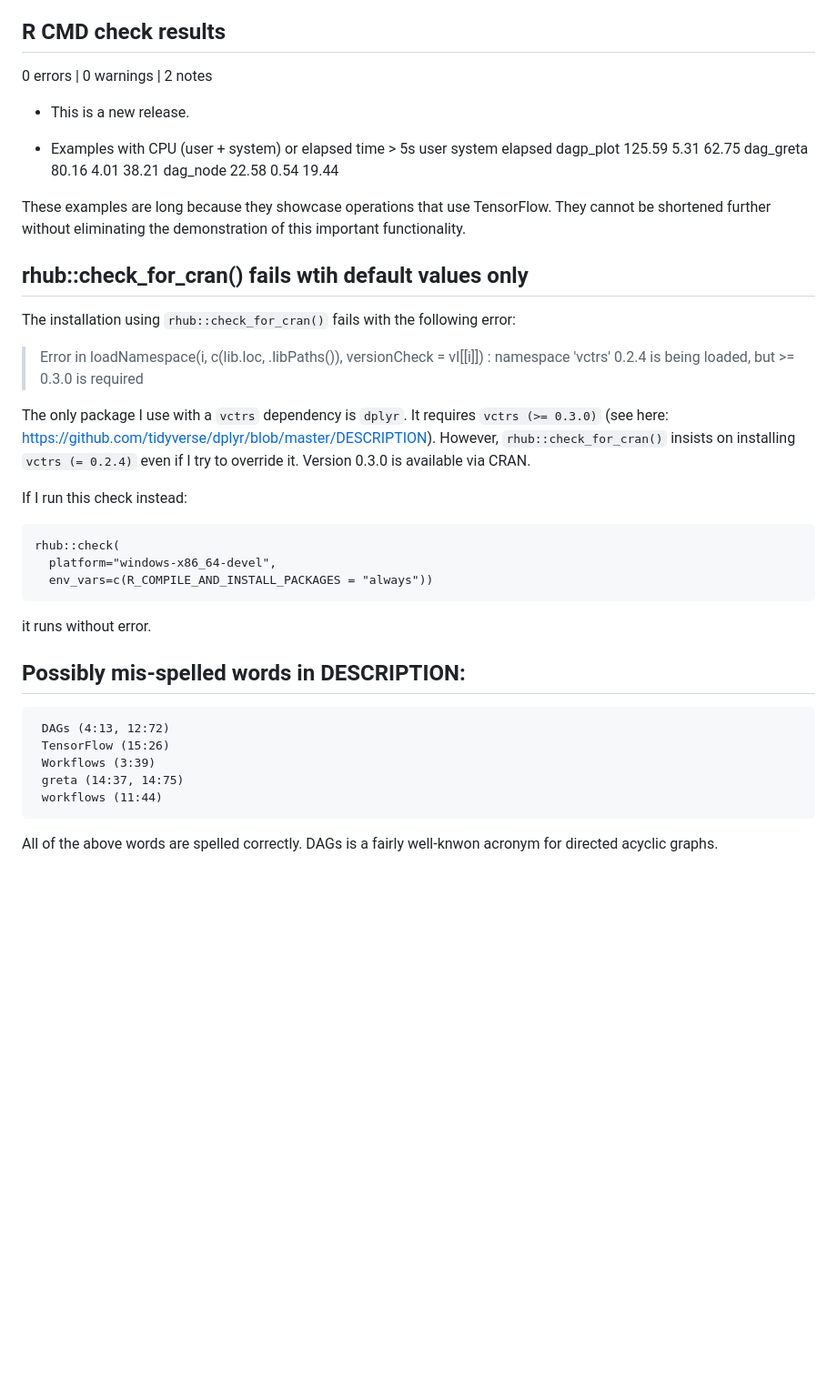
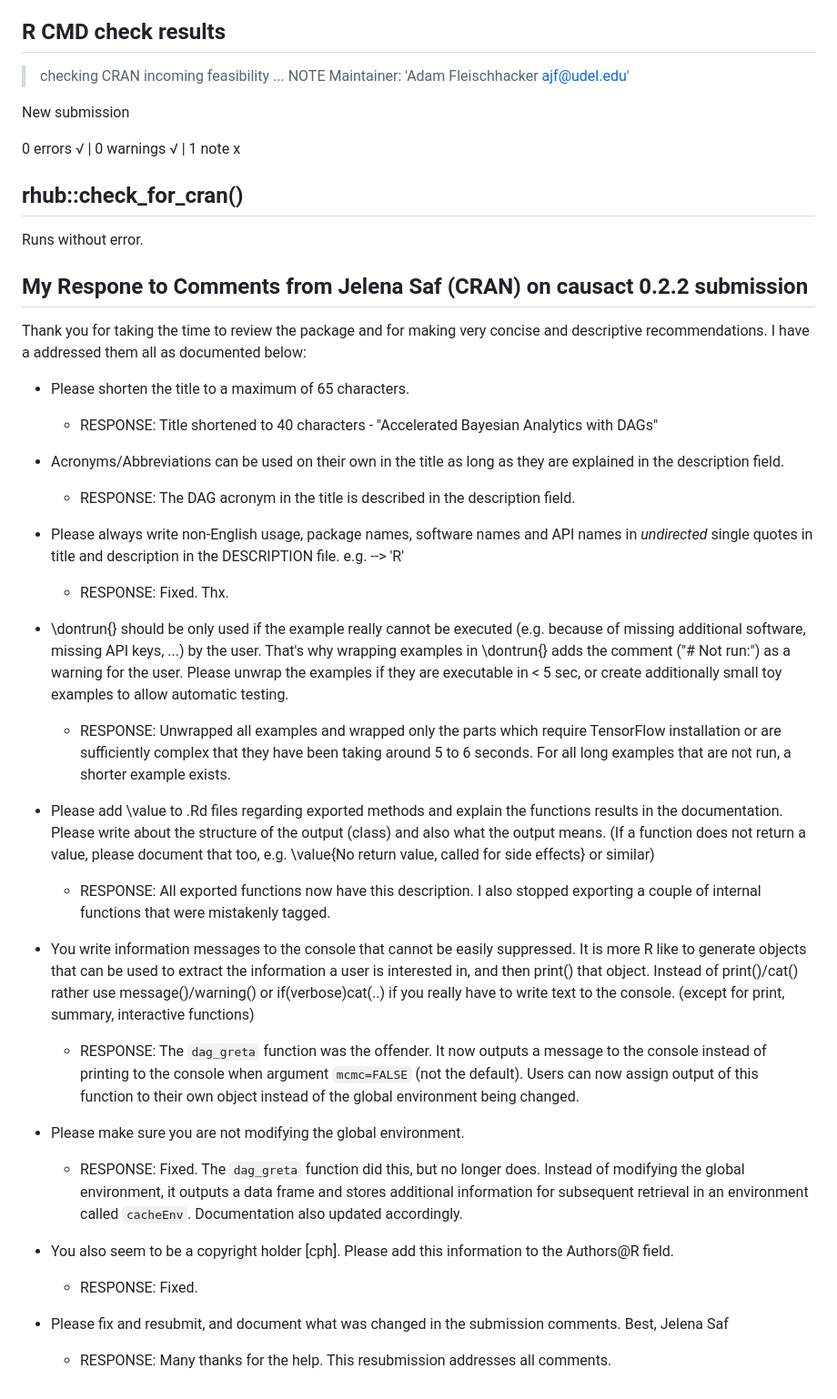
Before and after one commit to flyaflya/causact, a Markdown page: cran-comments.md, the part around the change. Shown: that part at 91% size. Rendered like a GitHub page; blank space fills up the shorter version.

Commit message:
Comply with CRAN recommendations.  Biggest change is not creating global variables.  Output of dag_greta() is now a data frame.

````diff
--- a/cran-comments.md
+++ b/cran-comments.md
@@ -5,42 +5,52 @@
 
 ## R CMD check results
 
-0 errors | 0 warnings | 2 notes
+> checking CRAN incoming feasibility ... NOTE
+  Maintainer: 'Adam Fleischhacker <ajf@udel.edu>'
 
-* This is a new release.
+  New submission
 
-* Examples with CPU (user + system) or elapsed time > 5s
-              user system elapsed
-  dagp_plot 125.59   5.31   62.75
-  dag_greta  80.16   4.01   38.21
-  dag_node   22.58   0.54   19.44
-
-These examples are long because they showcase operations that use TensorFlow.  They cannot be shortened further without eliminating the demonstration of this important functionality.
-
-## rhub::check_for_cran() fails wtih default values only
-
-The installation using `rhub::check_for_cran()` fails with the following error:
-
-> Error in loadNamespace(i, c(lib.loc, .libPaths()), versionCheck = vI[[i]]) :
-  namespace 'vctrs' 0.2.4 is being loaded, but >= 0.3.0 is required
-
-The only package I use with a `vctrs` dependency is `dplyr`.  It requires `vctrs (>= 0.3.0)` (see here: <https://github.com/tidyverse/dplyr/blob/master/DESCRIPTION>).  However, `rhub::check_for_cran()` insists on installing `vctrs (= 0.2.4)` even if I try to override it.  Version 0.3.0 is available via CRAN.
-
-If I run this check instead:
-
-```
-rhub::check(
-  platform="windows-x86_64-devel",
-  env_vars=c(R_COMPILE_AND_INSTALL_PACKAGES = "always"))
-```
-
-it runs without error.
+0 errors √ | 0 warnings √ | 1 note x
 
 
-## Possibly mis-spelled words in DESCRIPTION:
-     DAGs (4:13, 12:72)
-     TensorFlow (15:26)
-     Workflows (3:39)
-     greta (14:37, 14:75)
-     workflows (11:44)
-All of the above words are spelled correctly.  DAGs is a fairly well-knwon acronym for directed acyclic graphs.
+## rhub::check_for_cran()
+
+Runs without error.
+
+
+## My Respone to Comments from Jelena Saf (CRAN) on causact 0.2.2 submission
+
+Thank you for taking the time to review the package and for making very concise and descriptive recommendations.  I have a addressed them all as documented below:
+
+* Please shorten the title to a maximum of 65 characters.
+    - RESPONSE:  Title shortened to 40 characters - "Accelerated Bayesian Analytics with DAGs"
+
+
+* Acronyms/Abbreviations can be used on their own in the title as long as they are explained in the description field.
+    - RESPONSE:  The DAG acronym in the title is described in the description field.
+
+* Please always write non-English usage, package names, software names and API names in *undirected* single quotes in title and description in the DESCRIPTION file. e.g. --> 'R'
+    - RESPONSE:  Fixed.  Thx.
+
+* \dontrun{} should be only used if the example really cannot be executed (e.g. because of missing additional software, missing API keys, ...) by the user. That's why wrapping examples in \dontrun{} adds the comment ("# Not run:") as a warning for the user.
+Please unwrap the examples if they are executable in < 5 sec, or create additionally small toy examples to allow automatic testing.
+    - RESPONSE:  Unwrapped all examples and wrapped only the parts which require TensorFlow installation or are sufficiently complex that they have been taking around 5 to 6 seconds.  For all long examples that are not run, a shorter example exists.
+
+* Please add \value to .Rd files regarding exported methods and explain the functions results in the documentation. Please write about the structure of the output (class) and also what the output means.
+(If a function does not return a value, please document that too, e.g.
+\value{No return value, called for side effects} or similar)
+    - RESPONSE: All exported functions now have this description.  I also stopped exporting a couple of internal functions that were mistakenly tagged.
+
+* You write information messages to the console that cannot be easily suppressed.  It is more R like to generate objects that can be used to extract the information a user is interested in, and then print() that object.  Instead of print()/cat() rather use message()/warning()  or
+if(verbose)cat(..) if you really have to write text to the console.
+(except for print, summary, interactive functions)
+    - RESPONSE:  The `dag_greta` function was the offender.  It now outputs a message to the console instead of printing to the console when argument `mcmc=FALSE` (not the default).  Users can now assign output of this function to their own object instead of the global environment being changed.
+
+* Please make sure you are not modifying the global environment.
+    - RESPONSE: Fixed. The `dag_greta` function did this, but no longer does.  Instead of modifying the global environment, it outputs a data frame and stores additional information for subsequent retrieval in an environment called `cacheEnv`.  Documentation also updated accordingly.
+
+* You also seem to be a copyright holder [cph]. Please add this information to the Authors@R field.
+    - RESPONSE: Fixed.
+
+* Please fix and resubmit, and document what was changed in the submission comments. Best, Jelena Saf
+    - RESPONSE: Many thanks for the help.  This resubmission addresses all comments.
````
Also changed, not shown: README.md (+11 -11 lines), graphics/chimpsGraphPost-1.png, graphics/eightschoolsGraphPost-1.png, graphics/gretaPost-1.png, 11 other files.
